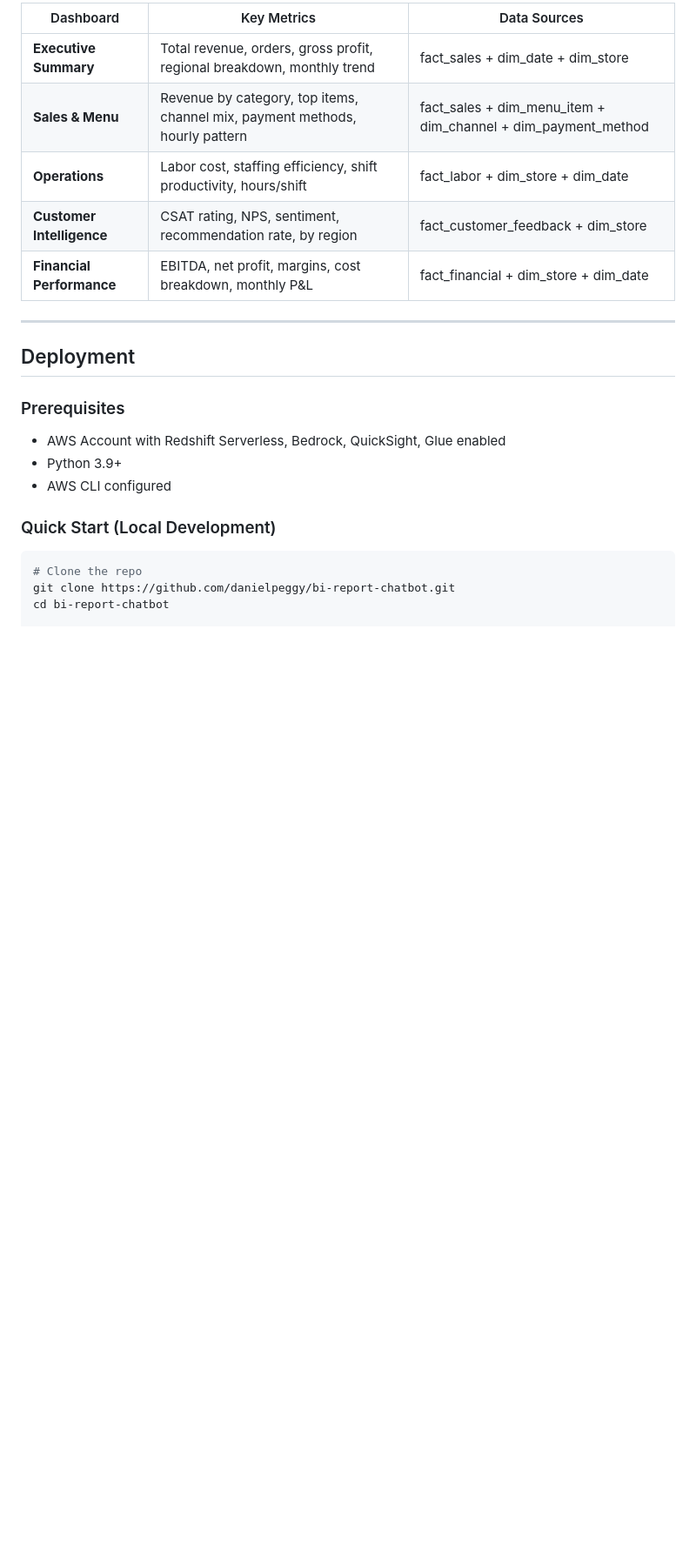
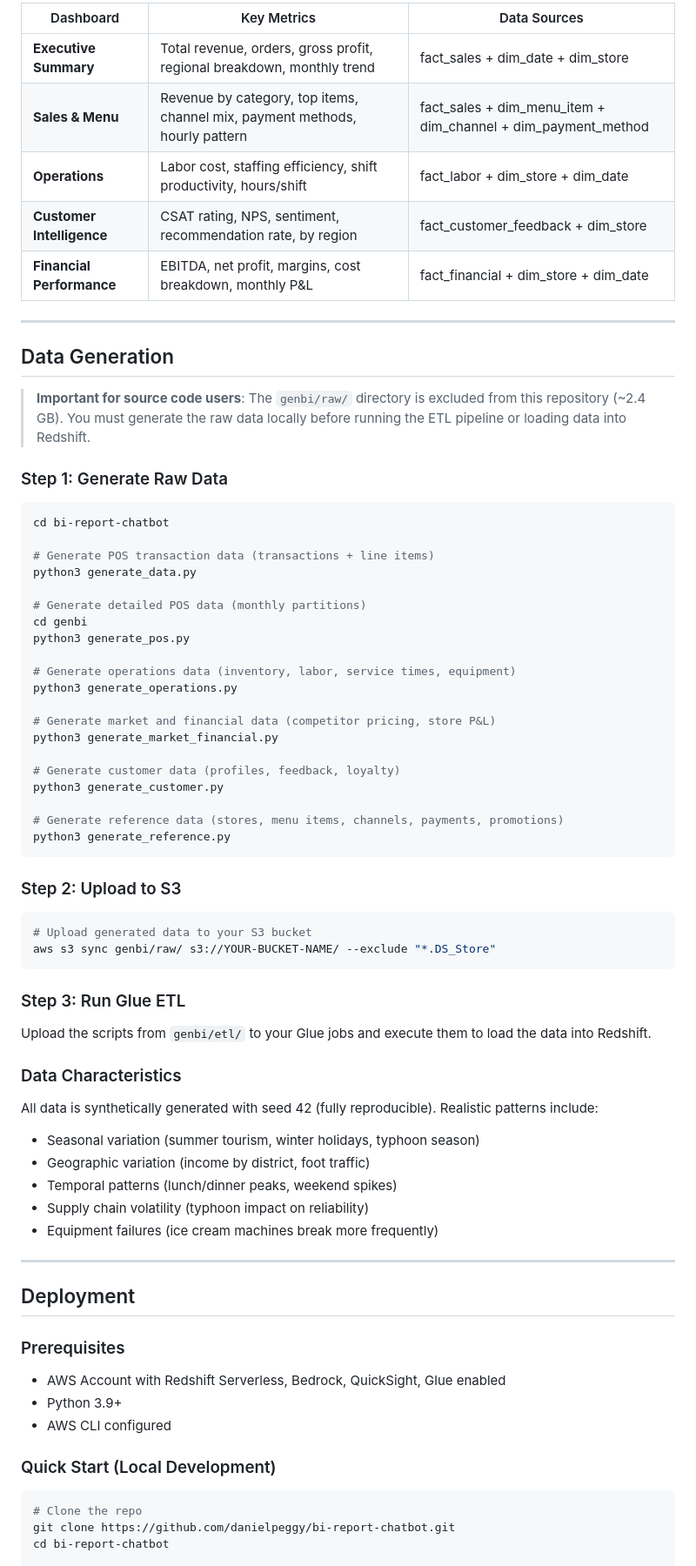
Before and after one commit to danielpeggy/bi-report-chatbot, a Markdown page: README.md, the part around one of its changes. Shown at 87% size. Drawn GitHub-style; blank space fills up the shorter version.

````diff
--- a/README.md
+++ b/README.md
@@ -190,6 +228,57 @@ The chatbot only responds to restaurant operations questions. Off-topic queries
 
 ---
 
+## Data Generation
+
+> **Important for source code users**: The `genbi/raw/` directory is excluded from this repository (~2.4 GB). You must generate the raw data locally before running the ETL pipeline or loading data into Redshift.
+
+### Step 1: Generate Raw Data
+
+```bash
+cd bi-report-chatbot
+
+# Generate POS transaction data (transactions + line items)
+python3 generate_data.py
+
+# Generate detailed POS data (monthly partitions)
+cd genbi
+python3 generate_pos.py
+
+# Generate operations data (inventory, labor, service times, equipment)
+python3 generate_operations.py
+
+# Generate market and financial data (competitor pricing, store P&L)
+python3 generate_market_financial.py
+
+# Generate customer data (profiles, feedback, loyalty)
+python3 generate_customer.py
+
+# Generate reference data (stores, menu items, channels, payments, promotions)
+python3 generate_reference.py
+```
+
+### Step 2: Upload to S3
+
+```bash
+# Upload generated data to your S3 bucket
+aws s3 sync genbi/raw/ s3://YOUR-BUCKET-NAME/ --exclude "*.DS_Store"
+```
+
+### Step 3: Run Glue ETL
+
+Upload the scripts from `genbi/etl/` to your Glue jobs and execute them to load the data into Redshift.
+
+### Data Characteristics
+
+All data is synthetically generated with seed 42 (fully reproducible). Realistic patterns include:
+- Seasonal variation (summer tourism, winter holidays, typhoon season)
+- Geographic variation (income by district, foot traffic)
+- Temporal patterns (lunch/dinner peaks, weekend spikes)
+- Supply chain volatility (typhoon impact on reliability)
+- Equipment failures (ice cream machines break more frequently)
+
+---
+
 ## Deployment
 
 ### Prerequisites
````
Also changed, not shown: other parts of README.md (+84 -55 lines), screenshots/genbi-chatbot.png (added), screenshots/genbi-dashboard-full.png (added).
